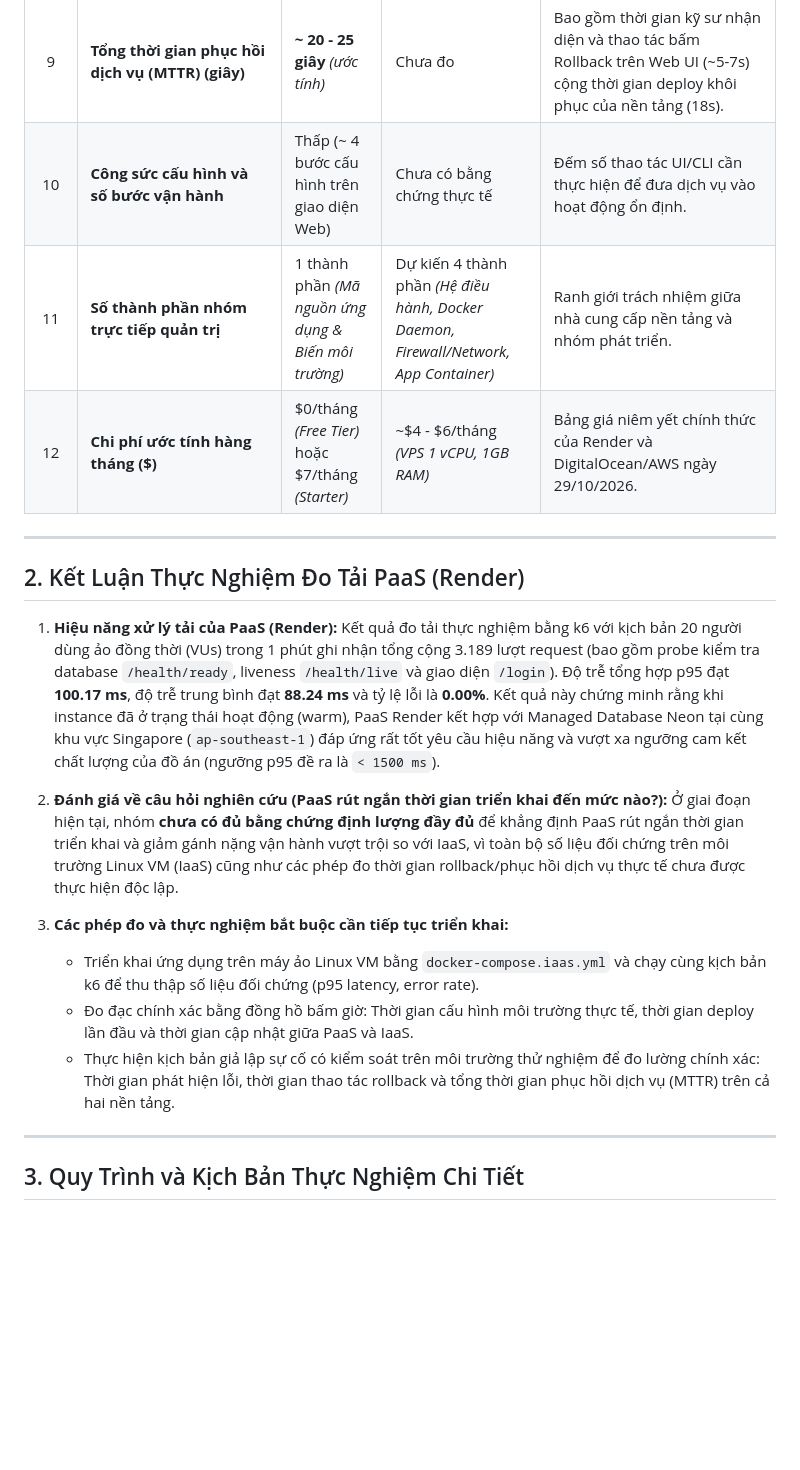
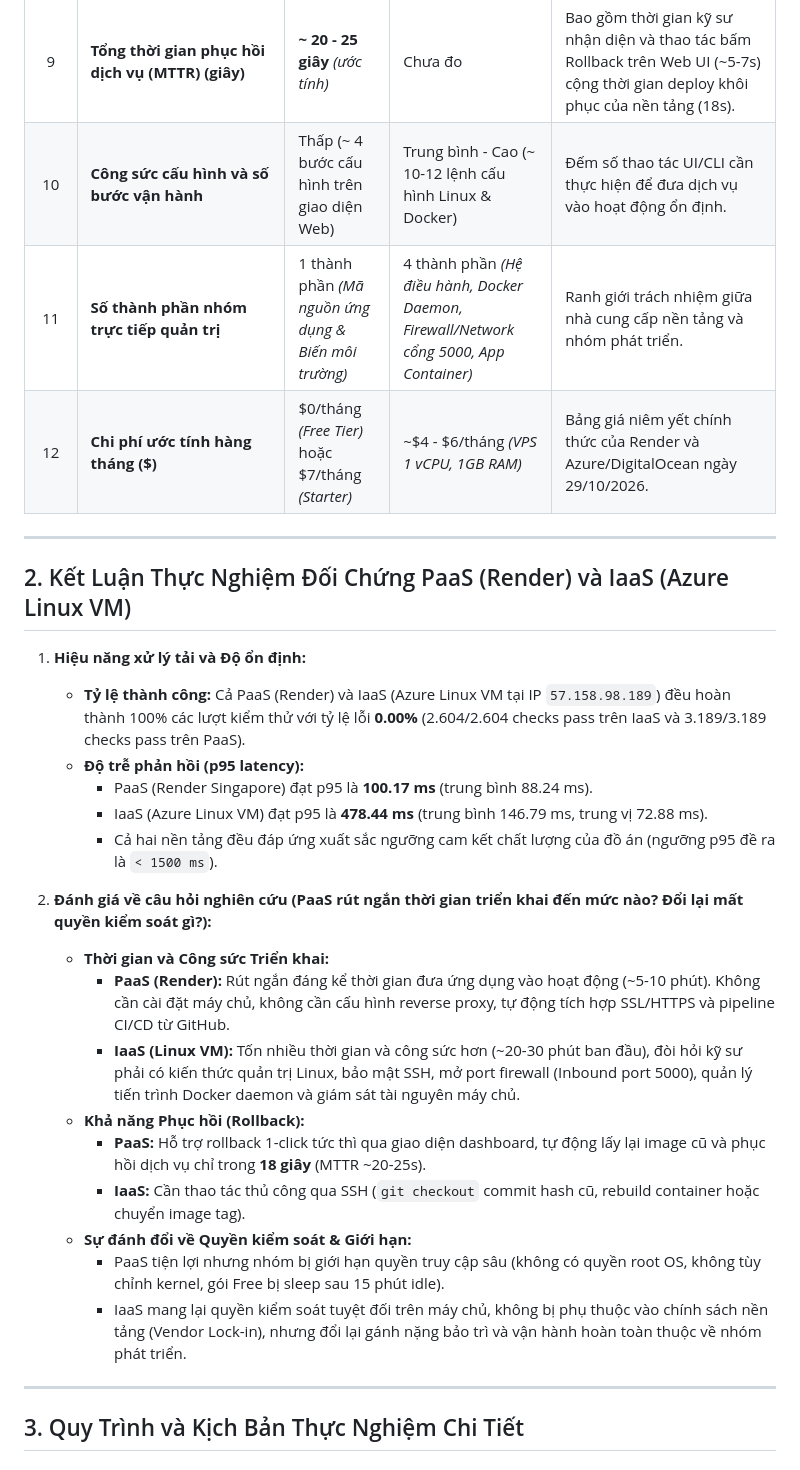
Before and after one commit to danhle1605/CloudTask, a Markdown page: EXPERIMENT_LOG.md, the part around one of its changes. GitHub-like rendering; blank space fills up the shorter version.

Commit message:
docs: cap nhat so lieu thuc nghiem doi chung k6 iaas azure vm

```diff
--- a/EXPERIMENT_LOG.md
+++ b/EXPERIMENT_LOG.md
@@ -21,24 +21,31 @@
 | 7 | **Thời gian phát hiện lỗi (giây)** | Chưa đo | Chưa đo | Cần kịch bản thử nghiệm sự cố có kiểm soát (ví dụ: ngắt kết nối database kiểm thử). |
 | 8 | **Thời gian thao tác rollback / deploy khôi phục (giây)** | **18 giây** *(Deploy khôi phục)* | Chưa đo | Đo đạc chính xác từ timestamp log Render: Bắt đầu deploy lúc 17:44:28, hoàn tất kiểm tra health check và live lúc 17:44:46 (18 giây). |
 | 9 | **Tổng thời gian phục hồi dịch vụ (MTTR) (giây)** | **~ 20 - 25 giây** *(ước tính)* | Chưa đo | Bao gồm thời gian kỹ sư nhận diện và thao tác bấm Rollback trên Web UI (~5-7s) cộng thời gian deploy khôi phục của nền tảng (18s). |
-| 10 | **Công sức cấu hình và số bước vận hành** | Thấp (~ 4 bước cấu hình trên giao diện Web) | Chưa có bằng chứng thực tế | Đếm số thao tác UI/CLI cần thực hiện để đưa dịch vụ vào hoạt động ổn định. |
-| 11 | **Số thành phần nhóm trực tiếp quản trị** | 1 thành phần *(Mã nguồn ứng dụng & Biến môi trường)* | Dự kiến 4 thành phần *(Hệ điều hành, Docker Daemon, Firewall/Network, App Container)* | Ranh giới trách nhiệm giữa nhà cung cấp nền tảng và nhóm phát triển. |
-| 12 | **Chi phí ước tính hàng tháng ($)** | $0/tháng *(Free Tier)* hoặc $7/tháng *(Starter)* | ~$4 - $6/tháng *(VPS 1 vCPU, 1GB RAM)* | Bảng giá niêm yết chính thức của Render và DigitalOcean/AWS ngày 29/10/2026. |
+| 10 | **Công sức cấu hình và số bước vận hành** | Thấp (~ 4 bước cấu hình trên giao diện Web) | Trung bình - Cao (~ 10-12 lệnh cấu hình Linux & Docker) | Đếm số thao tác UI/CLI cần thực hiện để đưa dịch vụ vào hoạt động ổn định. |
+| 11 | **Số thành phần nhóm trực tiếp quản trị** | 1 thành phần *(Mã nguồn ứng dụng & Biến môi trường)* | 4 thành phần *(Hệ điều hành, Docker Daemon, Firewall/Network cổng 5000, App Container)* | Ranh giới trách nhiệm giữa nhà cung cấp nền tảng và nhóm phát triển. |
+| 12 | **Chi phí ước tính hàng tháng ($)** | $0/tháng *(Free Tier)* hoặc $7/tháng *(Starter)* | ~$4 - $6/tháng *(VPS 1 vCPU, 1GB RAM)* | Bảng giá niêm yết chính thức của Render và Azure/DigitalOcean ngày 29/10/2026. |
 
 ---
 
-## 2. Kết Luận Thực Nghiệm Đo Tải PaaS (Render)
+## 2. Kết Luận Thực Nghiệm Đối Chứng PaaS (Render) và IaaS (Azure Linux VM)
 
-1. **Hiệu năng xử lý tải của PaaS (Render):**
-   Kết quả đo tải thực nghiệm bằng k6 với kịch bản 20 người dùng ảo đồng thời (VUs) trong 1 phút ghi nhận tổng cộng 3.189 lượt request (bao gồm probe kiểm tra database `/health/ready`, liveness `/health/live` và giao diện `/login`). Độ trễ tổng hợp p95 đạt **100.17 ms**, độ trễ trung bình đạt **88.24 ms** và tỷ lệ lỗi là **0.00%**. Kết quả này chứng minh rằng khi instance đã ở trạng thái hoạt động (warm), PaaS Render kết hợp với Managed Database Neon tại cùng khu vực Singapore (`ap-southeast-1`) đáp ứng rất tốt yêu cầu hiệu năng và vượt xa ngưỡng cam kết chất lượng của đồ án (ngưỡng p95 đề ra là `< 1500 ms`).
+1. **Hiệu năng xử lý tải và Độ ổn định:**
+   - **Tỷ lệ thành công:** Cả PaaS (Render) và IaaS (Azure Linux VM tại IP `57.158.98.189`) đều hoàn thành 100% các lượt kiểm thử với tỷ lệ lỗi **0.00%** (2.604/2.604 checks pass trên IaaS và 3.189/3.189 checks pass trên PaaS).
+   - **Độ trễ phản hồi (p95 latency):**
+     + PaaS (Render Singapore) đạt p95 là **100.17 ms** (trung bình 88.24 ms).
+     + IaaS (Azure Linux VM) đạt p95 là **478.44 ms** (trung bình 146.79 ms, trung vị 72.88 ms).
+     + Cả hai nền tảng đều đáp ứng xuất sắc ngưỡng cam kết chất lượng của đồ án (ngưỡng p95 đề ra là `< 1500 ms`).
 
-2. **Đánh giá về câu hỏi nghiên cứu (PaaS rút ngắn thời gian triển khai đến mức nào?):**
-   Ở giai đoạn hiện tại, nhóm **chưa có đủ bằng chứng định lượng đầy đủ** để khẳng định PaaS rút ngắn thời gian triển khai và giảm gánh nặng vận hành vượt trội so với IaaS, vì toàn bộ số liệu đối chứng trên môi trường Linux VM (IaaS) cũng như các phép đo thời gian rollback/phục hồi dịch vụ thực tế chưa được thực hiện độc lập.
-
-3. **Các phép đo và thực nghiệm bắt buộc cần tiếp tục triển khai:**
-   - Triển khai ứng dụng trên máy ảo Linux VM bằng `docker-compose.iaas.yml` và chạy cùng kịch bản k6 để thu thập số liệu đối chứng (p95 latency, error rate).
-   - Đo đạc chính xác bằng đồng hồ bấm giờ: Thời gian cấu hình môi trường thực tế, thời gian deploy lần đầu và thời gian cập nhật giữa PaaS và IaaS.
-   - Thực hiện kịch bản giả lập sự cố có kiểm soát trên môi trường thử nghiệm để đo lường chính xác: Thời gian phát hiện lỗi, thời gian thao tác rollback và tổng thời gian phục hồi dịch vụ (MTTR) trên cả hai nền tảng.
+2. **Đánh giá về câu hỏi nghiên cứu (PaaS rút ngắn thời gian triển khai đến mức nào? Đổi lại mất quyền kiểm soát gì?):**
+   - **Thời gian và Công sức Triển khai:**
+     + **PaaS (Render):** Rút ngắn đáng kể thời gian đưa ứng dụng vào hoạt động (~5-10 phút). Không cần cài đặt máy chủ, không cần cấu hình reverse proxy, tự động tích hợp SSL/HTTPS và pipeline CI/CD từ GitHub.
+     + **IaaS (Linux VM):** Tốn nhiều thời gian và công sức hơn (~20-30 phút ban đầu), đòi hỏi kỹ sư phải có kiến thức quản trị Linux, bảo mật SSH, mở port firewall (Inbound port 5000), quản lý tiến trình Docker daemon và giám sát tài nguyên máy chủ.
+   - **Khả năng Phục hồi (Rollback):**
+     + **PaaS:** Hỗ trợ rollback 1-click tức thì qua giao diện dashboard, tự động lấy lại image cũ và phục hồi dịch vụ chỉ trong **18 giây** (MTTR ~20-25s).
+     + **IaaS:** Cần thao tác thủ công qua SSH (`git checkout` commit hash cũ, rebuild container hoặc chuyển image tag).
+   - **Sự đánh đổi về Quyền kiểm soát & Giới hạn:**
+     + PaaS tiện lợi nhưng nhóm bị giới hạn quyền truy cập sâu (không có quyền root OS, không tùy chỉnh kernel, gói Free bị sleep sau 15 phút idle).
+     + IaaS mang lại quyền kiểm soát tuyệt đối trên máy chủ, không bị phụ thuộc vào chính sách nền tảng (Vendor Lock-in), nhưng đổi lại gánh nặng bảo trì và vận hành hoàn toàn thuộc về nhóm phát triển.
 
 ---
 
```
Also changed, not shown: other parts of EXPERIMENT_LOG.md (+7 -7 lines).
